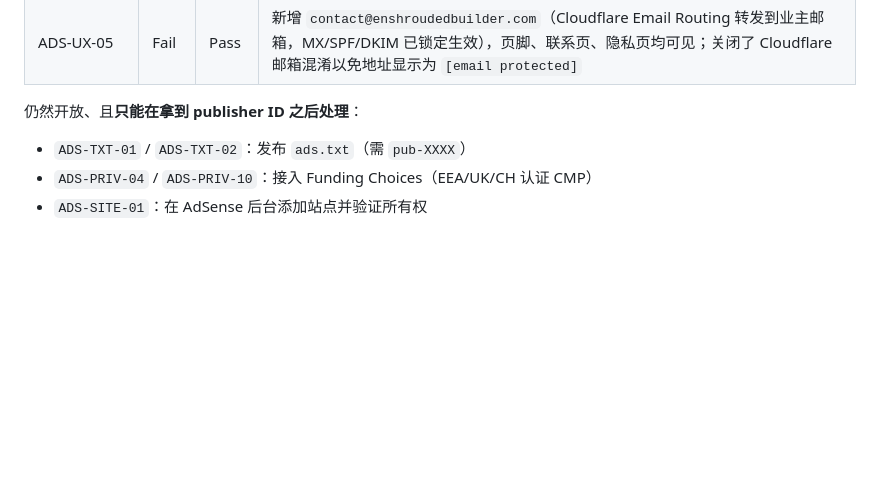
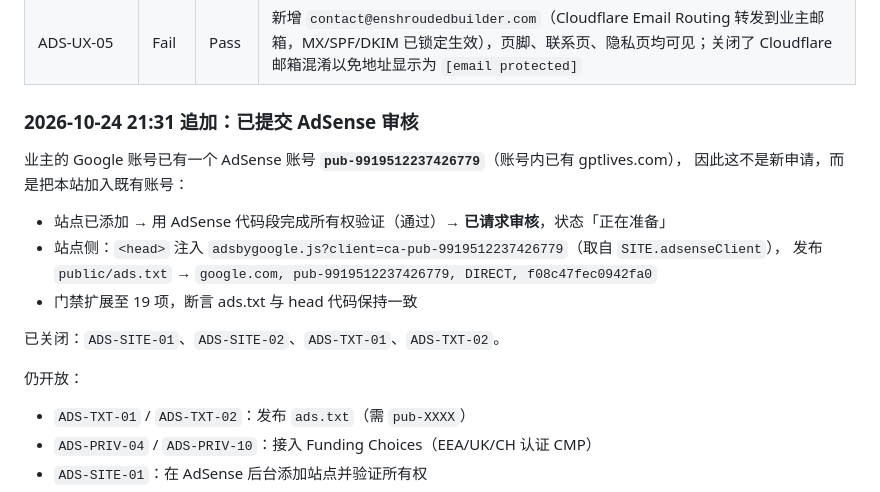
Before and after one commit to 18815292408/enshroudedbuilder.com, a Markdown page: docs/adsense-readiness-2026-10-24.md, the part around the change. GitHub-like rendering; blank space fills up the shorter version.

Commit message:
Record the AdSense review request
The Google account already held an AdSense account (pub-9919512237426779),
so the site was added to it, ownership verified with the AdSense tag and the
review requested at 21:31. Documents what is left for the owner: payment
details, and waiting for Google to re-crawl ads.txt.

```diff
--- a/docs/adsense-readiness-2026-10-24.md
+++ b/docs/adsense-readiness-2026-10-24.md
@@ -133,7 +133,19 @@
 | ADS-ELIG-03 | Fail | Pass | 站内已无第三方广告网络 |
 | ADS-UX-05 | Fail | Pass | 新增 `contact@enshroudedbuilder.com`（Cloudflare Email Routing 转发到业主邮箱，MX/SPF/DKIM 已锁定生效），页脚、联系页、隐私页均可见；关闭了 Cloudflare 邮箱混淆以免地址显示为 `[email protected]` |
 
-仍然开放、且**只能在拿到 publisher ID 之后处理**：
+### 2026-10-24 21:31 追加：已提交 AdSense 审核
+
+业主的 Google 账号已有一个 AdSense 账号 **`pub-9919512237426779`**（账号内已有 gptlives.com），
+因此这不是新申请，而是把本站加入既有账号：
+
+- 站点已添加 → 用 AdSense 代码段完成所有权验证（通过）→ **已请求审核**，状态「正在准备」
+- 站点侧：`<head>` 注入 `adsbygoogle.js?client=ca-pub-9919512237426779`（取自 `SITE.adsenseClient`），
+  发布 `public/ads.txt` → `google.com, pub-9919512237426779, DIRECT, f08c47fec0942fa0`
+- 门禁扩展至 19 项，断言 ads.txt 与 head 代码保持一致
+
+已关闭：`ADS-SITE-01`、`ADS-SITE-02`、`ADS-TXT-01`、`ADS-TXT-02`。
+
+仍开放：
 
 - `ADS-TXT-01` / `ADS-TXT-02`：发布 `ads.txt`（需 `pub-XXXX`）
 - `ADS-PRIV-04` / `ADS-PRIV-10`：接入 Funding Choices（EEA/UK/CH 认证 CMP）
```
Also changed, not shown: .zy/zy-guanggao-v2/progress.md (+8 -0 lines).
